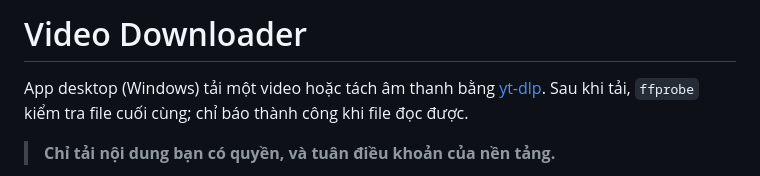
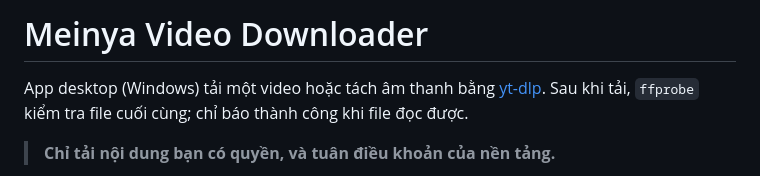
Before and after one commit to Elainabaka/meinya-video-downloader, a Markdown page: README.md, the part around the change. Drawn GitHub-style.

Commit message:
Rename to Meinya Video Downloader
Source-Rev: 703b46b+local

```diff
--- a/README.md
+++ b/README.md
@@ -1,4 +1,4 @@
-# Video Downloader
+# Meinya Video Downloader
 
 App desktop (Windows) tải một video hoặc tách âm thanh bằng [yt-dlp](https://github.com/yt-dlp/yt-dlp). Sau khi tải, `ffprobe` kiểm tra file cuối cùng; chỉ báo thành công khi file đọc được.
 
```
